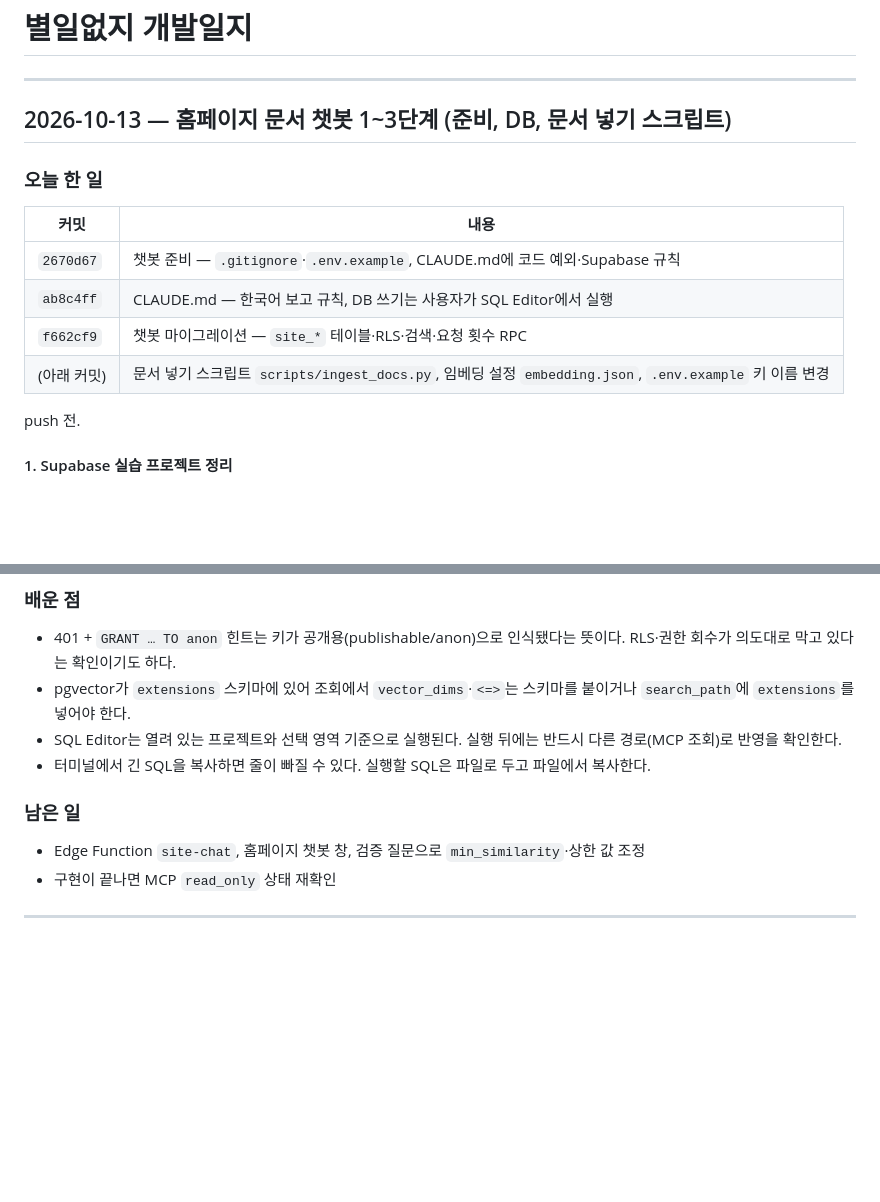
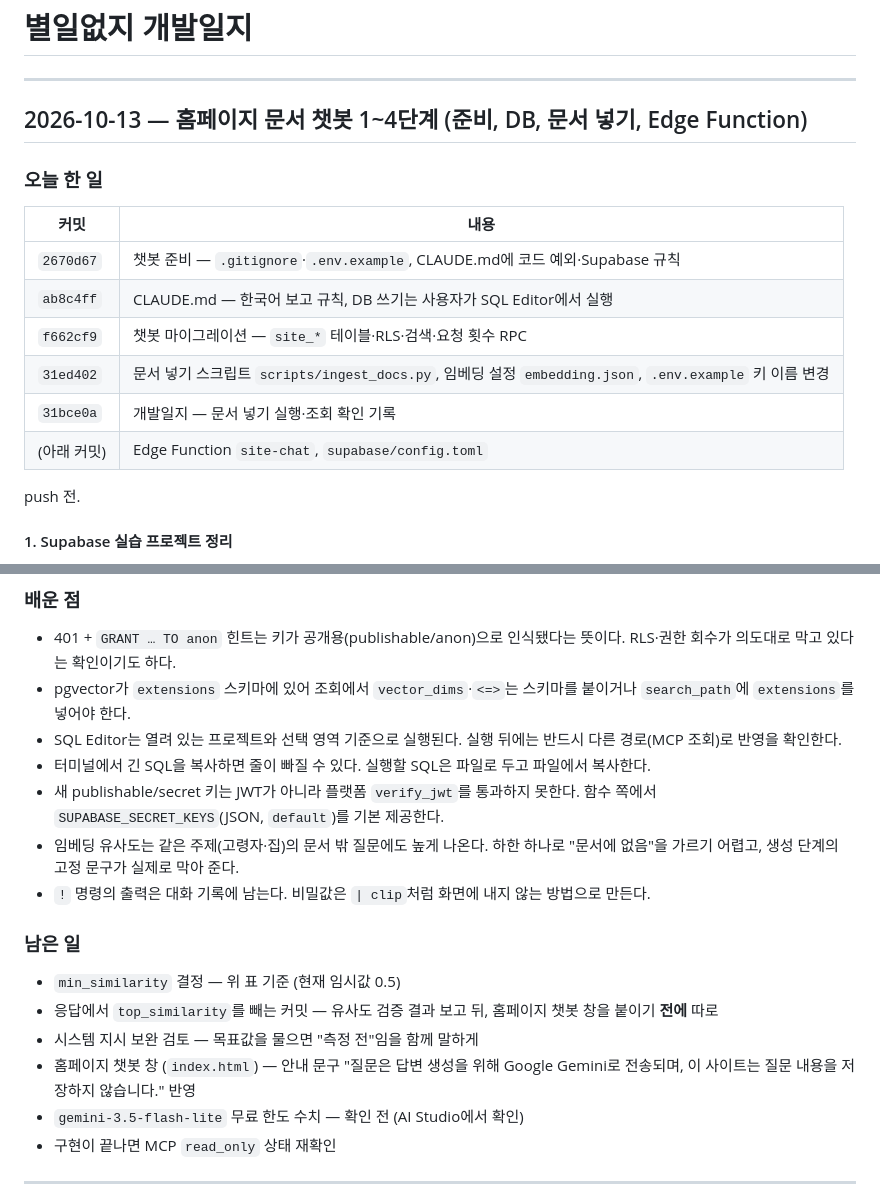
Before and after one commit to namong118/physical-ai, a Markdown page: report/devlog.md, 2 parts joined by grey strips. Rendered like a GitHub page; blank space fills up the shorter version.

Commit message:
개발일지 — site-chat 배포·검증 질문 유사도·상한 시험 기록
Co-Authored-By: Claude Opus 5.5 <noreply@anthropic.com>

```diff
--- a/report/devlog.md
+++ b/report/devlog.md
@@ -2,7 +2,7 @@
 
 ---
 
-## 2026-10-13 — 홈페이지 문서 챗봇 1~3단계 (준비, DB, 문서 넣기 스크립트)
+## 2026-10-13 — 홈페이지 문서 챗봇 1~4단계 (준비, DB, 문서 넣기, Edge Function)
 
 ### 오늘 한 일
 
@@ -11,7 +11,9 @@
 | `2670d67` | 챗봇 준비 — `.gitignore`·`.env.example`, CLAUDE.md에 코드 예외·Supabase 규칙 |
 | `ab8c4ff` | CLAUDE.md — 한국어 보고 규칙, DB 쓰기는 사용자가 SQL Editor에서 실행 |
 | `f662cf9` | 챗봇 마이그레이션 — `site_*` 테이블·RLS·검색·요청 횟수 RPC |
-| (아래 커밋) | 문서 넣기 스크립트 `scripts/ingest_docs.py`, 임베딩 설정 `embedding.json`, `.env.example` 키 이름 변경 |
+| `31ed402` | 문서 넣기 스크립트 `scripts/ingest_docs.py`, 임베딩 설정 `embedding.json`, `.env.example` 키 이름 변경 |
+| `31bce0a` | 개발일지 — 문서 넣기 실행·조회 확인 기록 |
+| (아래 커밋) | Edge Function `site-chat`, `supabase/config.toml` |
 
 push 전.
 
@@ -46,9 +79,16 @@ push 전.
 - pgvector가 `extensions` 스키마에 있어 조회에서 `vector_dims`·`<=>`는 스키마를 붙이거나 `search_path`에 `extensions`를 넣어야 한다.
 - SQL Editor는 열려 있는 프로젝트와 선택 영역 기준으로 실행된다. 실행 뒤에는 반드시 다른 경로(MCP 조회)로 반영을 확인한다.
 - 터미널에서 긴 SQL을 복사하면 줄이 빠질 수 있다. 실행할 SQL은 파일로 두고 파일에서 복사한다.
+- 새 publishable/secret 키는 JWT가 아니라 플랫폼 `verify_jwt`를 통과하지 못한다. 함수 쪽에서 `SUPABASE_SECRET_KEYS`(JSON, `default`)를 기본 제공한다.
+- 임베딩 유사도는 같은 주제(고령자·집)의 문서 밖 질문에도 높게 나온다. 하한 하나로 "문서에 없음"을 가르기 어렵고, 생성 단계의 고정 문구가 실제로 막아 준다.
+- `!` 명령의 출력은 대화 기록에 남는다. 비밀값은 `| clip`처럼 화면에 내지 않는 방법으로 만든다.
 
 ### 남은 일
-- Edge Function `site-chat`, 홈페이지 챗봇 창, 검증 질문으로 `min_similarity`·상한 값 조정
+- `min_similarity` 결정 — 위 표 기준 (현재 임시값 0.5)
+- 응답에서 `top_similarity`를 빼는 커밋 — 유사도 검증 결과 보고 뒤, 홈페이지 챗봇 창을 붙이기 **전에** 따로
+- 시스템 지시 보완 검토 — 목표값을 물으면 "측정 전"임을 함께 말하게
+- 홈페이지 챗봇 창 (`index.html`) — 안내 문구 "질문은 답변 생성을 위해 Google Gemini로 전송되며, 이 사이트는 질문 내용을 저장하지 않습니다." 반영
+- `gemini-3.5-flash-lite` 무료 한도 수치 — 확인 전 (AI Studio에서 확인)
 - 구현이 끝나면 MCP `read_only` 상태 재확인
 
 ---
```
Also changed, not shown: other parts of report/devlog.md (+31 -0 lines).
